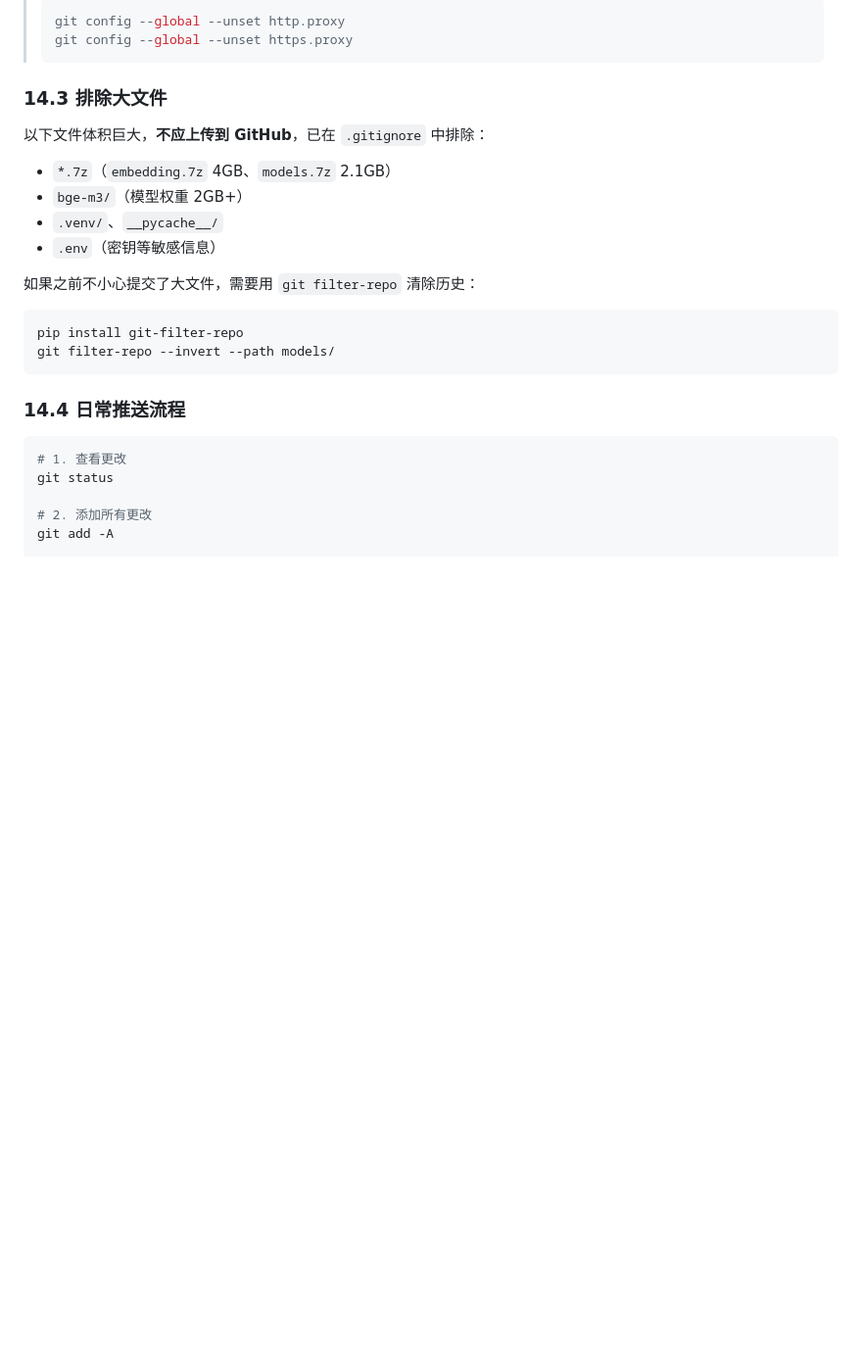
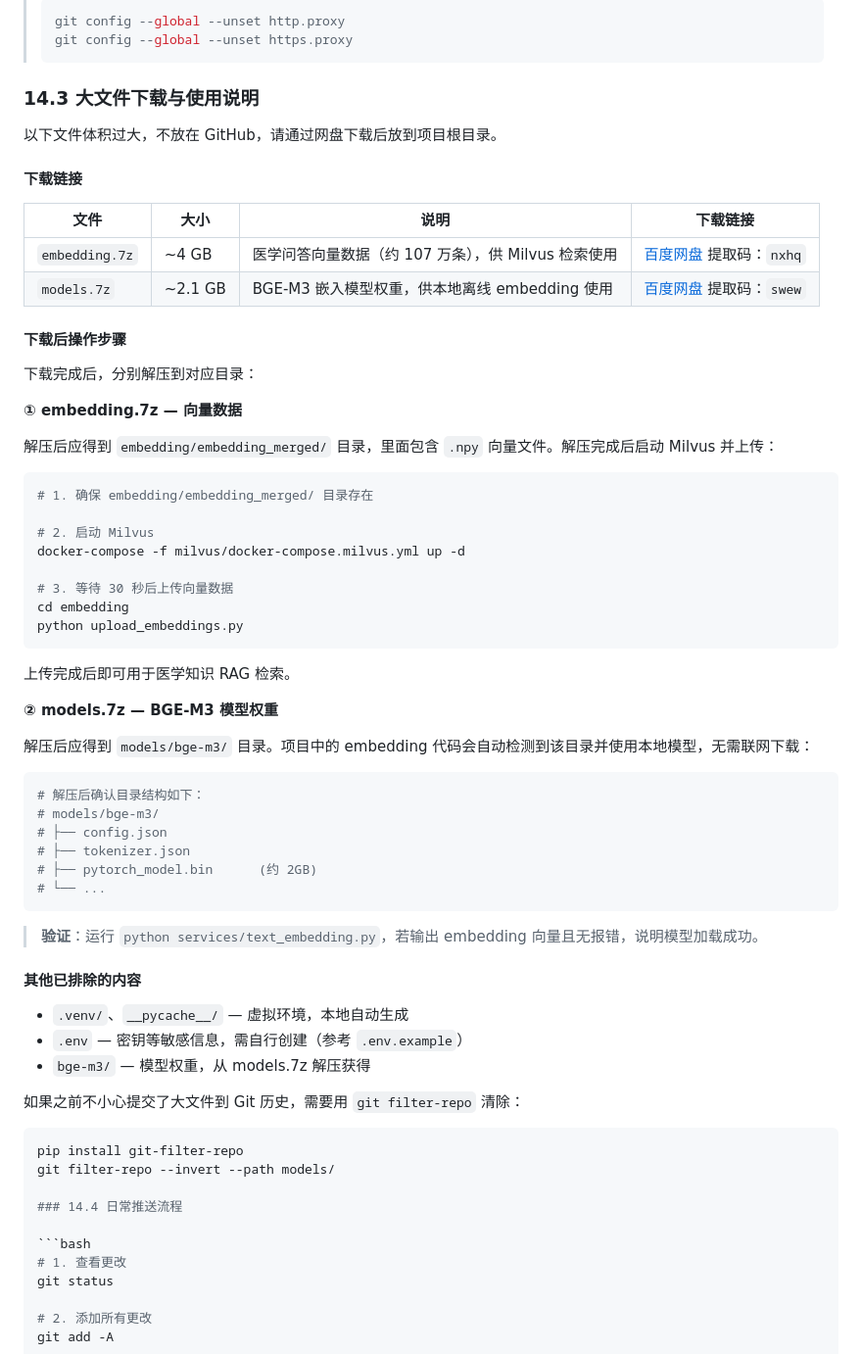
Before and after one commit to yezhu-asd/agent, a Markdown page: README.md, the part around the change. Shown at 98% size. Drawn GitHub-style; blank space fills up the shorter version.

Commit message:
README添加大文件网盘下载链接及使用说明（embedding.7z 和 models.7z）
Co-Authored-By: Claude Sonnet 4.6 (1M context) <noreply@anthropic.com>

````diff
--- a/README.md
+++ b/README.md
@@ -272,21 +272,64 @@ git config --global --get https.proxy
 > git config --global --unset https.proxy
 > ```
 
-### 14.3 排除大文件
+### 14.3 大文件下载与使用说明
 
-以下文件体积巨大，**不应上传到 GitHub**，已在 `.gitignore` 中排除：
+以下文件体积过大，不放在 GitHub，请通过网盘下载后放到项目根目录。
 
-- `*.7z`（`embedding.7z` 4GB、`models.7z` 2.1GB）
-- `bge-m3/`（模型权重 2GB+）
-- `.venv/`、`__pycache__/`
-- `.env`（密钥等敏感信息）
+#### 下载链接
 
-如果之前不小心提交了大文件，需要用 `git filter-repo` 清除历史：
+| 文件 | 大小 | 说明 | 下载链接 |
+|------|------|------|----------|
+| `embedding.7z` | ~4 GB | 医学问答向量数据（约 107 万条），供 Milvus 检索使用 | [百度网盘](https://pan.baidu.com/s/1JUECjh-i_KnvbJnCEEVKcQ?pwd=nxhq) 提取码：`nxhq` |
+| `models.7z` | ~2.1 GB | BGE-M3 嵌入模型权重，供本地离线 embedding 使用 | [百度网盘](https://pan.baidu.com/s/1btG4FcYFbX-rrNVN04z_RQ?pwd=swew) 提取码：`swew` |
+
+#### 下载后操作步骤
+
+下载完成后，分别解压到对应目录：
+
+**① embedding.7z — 向量数据**
+
+解压后应得到 `embedding/embedding_merged/` 目录，里面包含 `.npy` 向量文件。解压完成后启动 Milvus 并上传：
+
+```bash
+# 1. 确保 embedding/embedding_merged/ 目录存在
+
+# 2. 启动 Milvus
+docker-compose -f milvus/docker-compose.milvus.yml up -d
+
+# 3. 等待 30 秒后上传向量数据
+cd embedding
+python upload_embeddings.py
+```
+
+上传完成后即可用于医学知识 RAG 检索。
+
+**② models.7z — BGE-M3 模型权重**
+
+解压后应得到 `models/bge-m3/` 目录。项目中的 embedding 代码会自动检测到该目录并使用本地模型，无需联网下载：
+
+```bash
+# 解压后确认目录结构如下：
+# models/bge-m3/
+# ├── config.json
+# ├── tokenizer.json
+# ├── pytorch_model.bin      (约 2GB)
+# └── ...
+```
+
+> **验证**：运行 `python services/text_embedding.py`，若输出 embedding 向量且无报错，说明模型加载成功。
+
+#### 其他已排除的内容
+
+- `.venv/`、`__pycache__/` — 虚拟环境，本地自动生成
+- `.env` — 密钥等敏感信息，需自行创建（参考 `.env.example`）
+- `bge-m3/` — 模型权重，从 models.7z 解压获得
+
+如果之前不小心提交了大文件到 Git 历史，需要用 `git filter-repo` 清除：
 
 ```bash
 pip install git-filter-repo
 git filter-repo --invert --path models/
-```
 
 ### 14.4 日常推送流程
 
````
